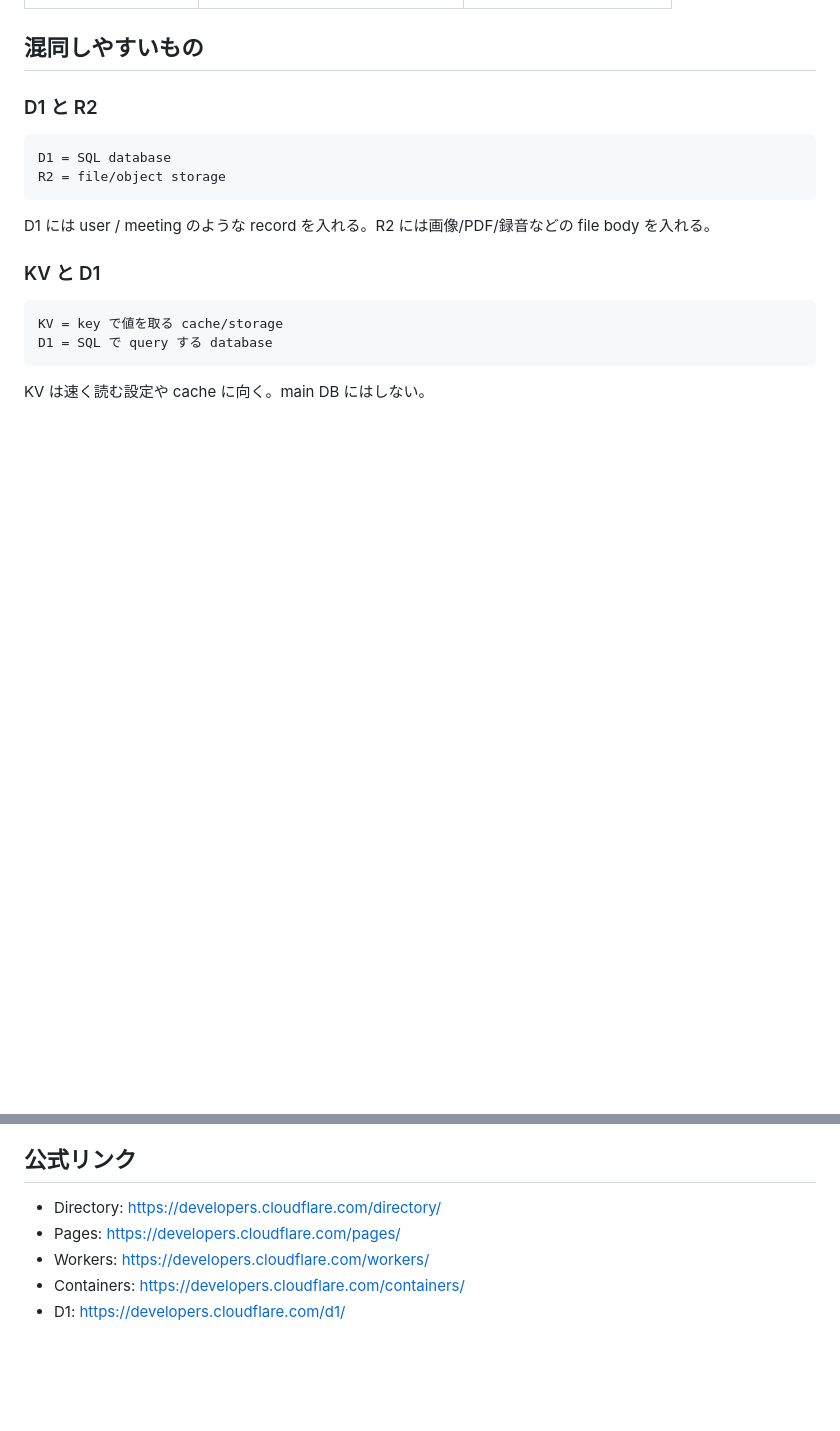
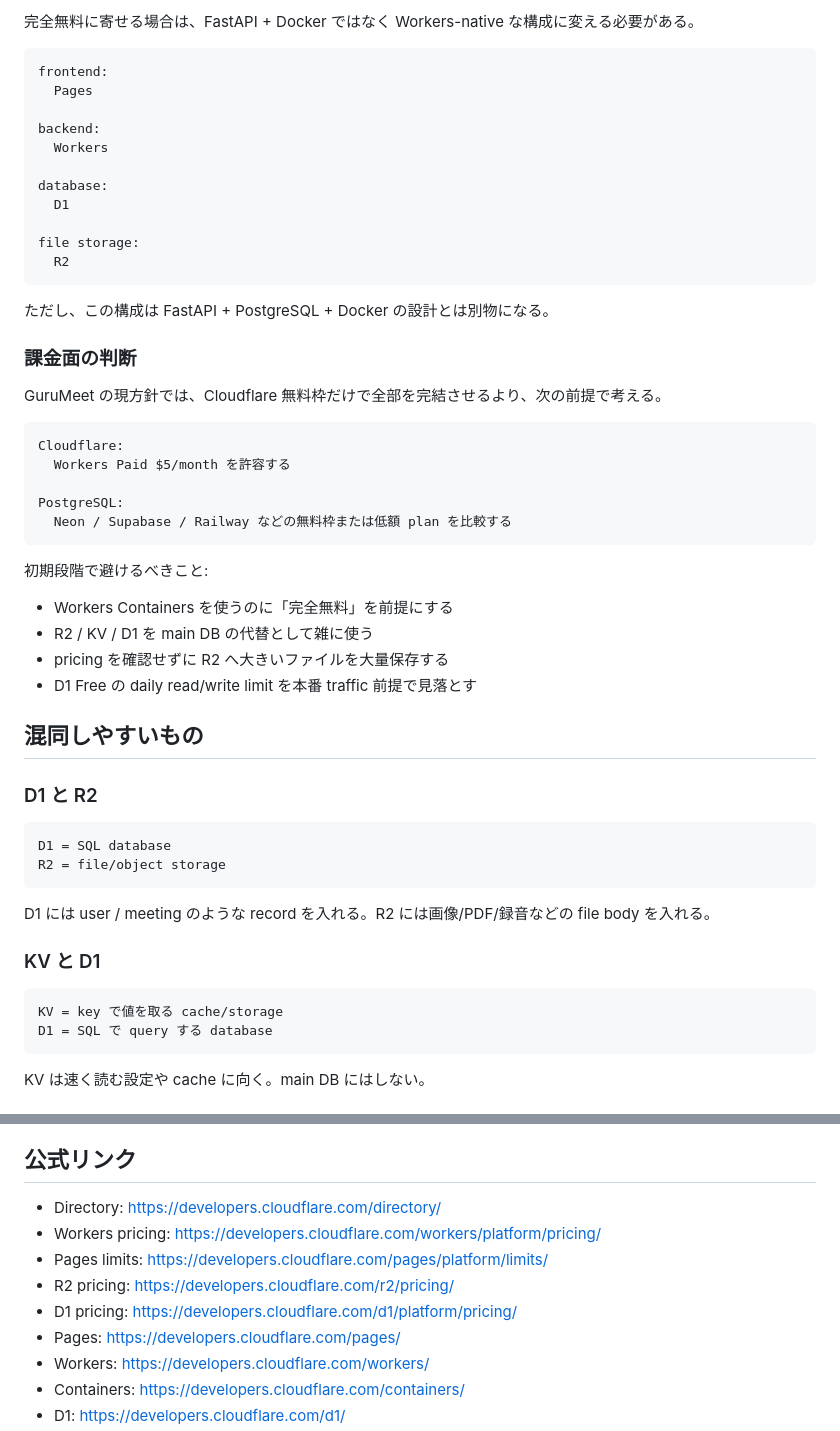
Before and after one commit to SHOGARI/GuruMeet, a Markdown page: docs/reference/cloudflare-services.md, 2 parts joined by grey strips. Rendered like a GitHub page; blank space fills up the shorter version.

````diff
--- a/docs/reference/cloudflare-services.md
+++ b/docs/reference/cloudflare-services.md
@@ -240,3 +279,40 @@ Workers Containers を使う場合は、backend runtime が Cloudflare 側にあ
+完全無料に寄せる場合は、FastAPI + Docker ではなく Workers-native な構成に変える必要がある。
+
+```text
+frontend:
+  Pages
+
+backend:
+  Workers
+
+database:
+  D1
+
+file storage:
+  R2
+```
+
+ただし、この構成は FastAPI + PostgreSQL + Docker の設計とは別物になる。
+
+### 課金面の判断
+
+GuruMeet の現方針では、Cloudflare 無料枠だけで全部を完結させるより、次の前提で考える。
+
+```text
+Cloudflare:
+  Workers Paid $5/month を許容する
+
+PostgreSQL:
+  Neon / Supabase / Railway などの無料枠または低額 plan を比較する
+```
+
+初期段階で避けるべきこと:
+
+- Workers Containers を使うのに「完全無料」を前提にする
+- R2 / KV / D1 を main DB の代替として雑に使う
+- pricing を確認せずに R2 へ大きいファイルを大量保存する
+- D1 Free の daily read/write limit を本番 traffic 前提で見落とす
+
 ## 混同しやすいもの
 
 ### D1 と R2
@@ -278,6 +354,10 @@ app 認証 = GuruMeet の user login/session/JWT
 ## 公式リンク
 
 - Directory: https://developers.cloudflare.com/directory/
+- Workers pricing: https://developers.cloudflare.com/workers/platform/pricing/
+- Pages limits: https://developers.cloudflare.com/pages/platform/limits/
+- R2 pricing: https://developers.cloudflare.com/r2/pricing/
+- D1 pricing: https://developers.cloudflare.com/d1/platform/pricing/
 - Pages: https://developers.cloudflare.com/pages/
 - Workers: https://developers.cloudflare.com/workers/
 - Containers: https://developers.cloudflare.com/containers/
````
Also changed, not shown: other parts of docs/reference/cloudflare-services.md (+39 -0 lines).
